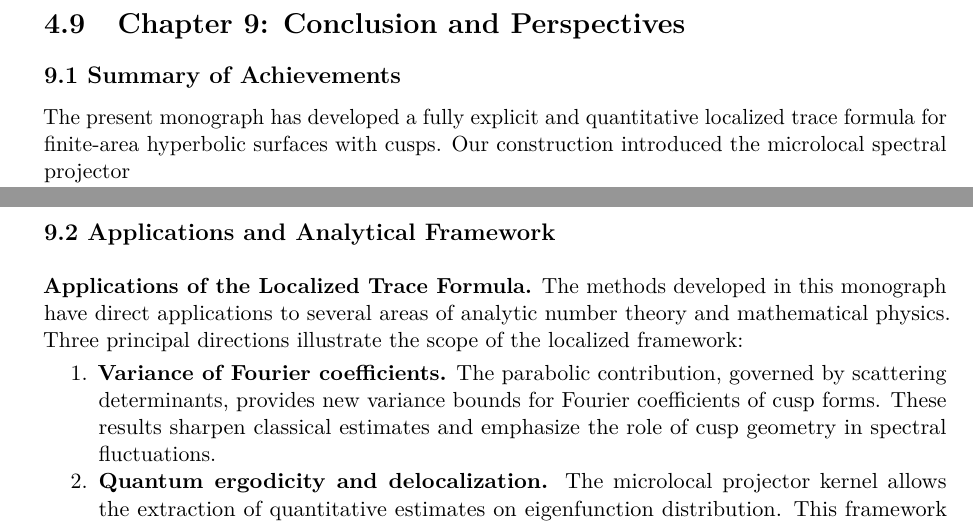
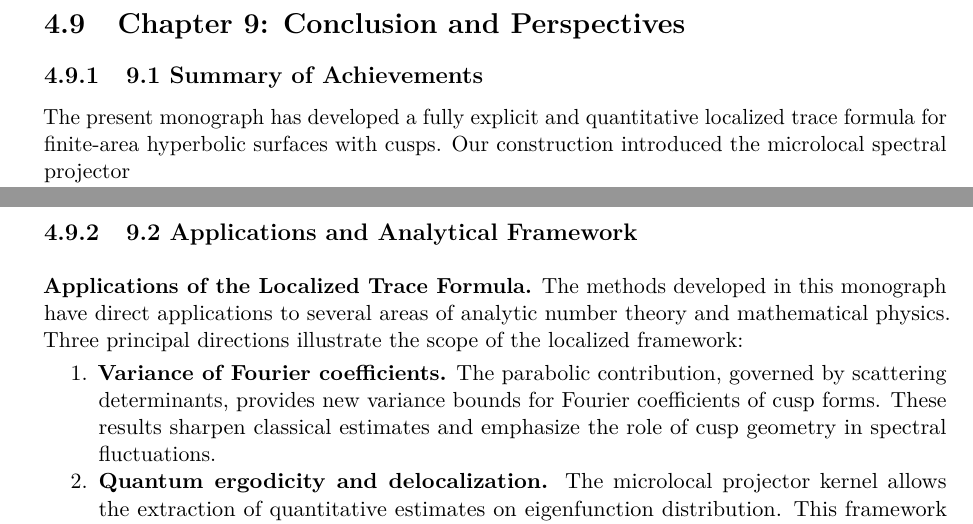
Before and after one commit to askohguharev-us/localized-trace-formula, a LaTeX thesis (src/main.tex, which reads src/conclusion/09-conclusion.tex): two parts of pages 104 and 105 of 168, joined at a grey line, cut so that both start at the same text. Compiled offline with pdfLaTeX.

Commit message:
Update 09-conclusion.tex

```diff
--- a/src/conclusion/09-conclusion.tex
+++ b/src/conclusion/09-conclusion.tex
@@ -2,7 +2,7 @@
 
 \section{Chapter 9: Conclusion and Perspectives}
 
-\subsection*{9.1 Summary of Achievements}
+\subsection{9.1 Summary of Achievements}
 
 The present monograph has developed a fully explicit and quantitative
 localized trace formula for finite-area hyperbolic surfaces with cusps.
@@ -91,7 +91,7 @@ in analytic number theory and mathematical physics.
 
 % --- Chapter 9: Conclusion and Perspectives (Part 2/4) ---
 
-\subsection*{9.2 Applications and Analytical Framework}
+\subsection{9.2 Applications and Analytical Framework}
 
 \noindent\textbf{Applications of the Localized Trace Formula.}
 The methods developed in this monograph have direct applications to several
```
Also changed, not shown: src/conclusion/09-conclusion.tex (4 more changed lines).
